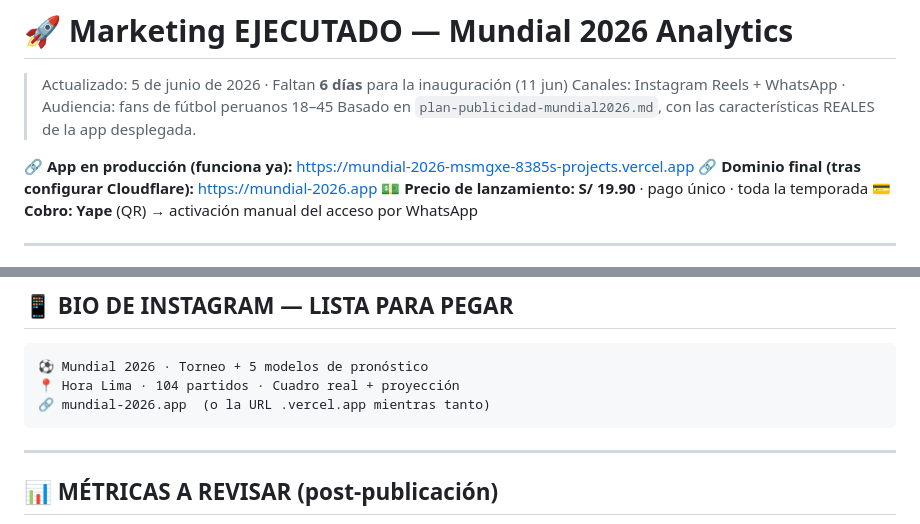
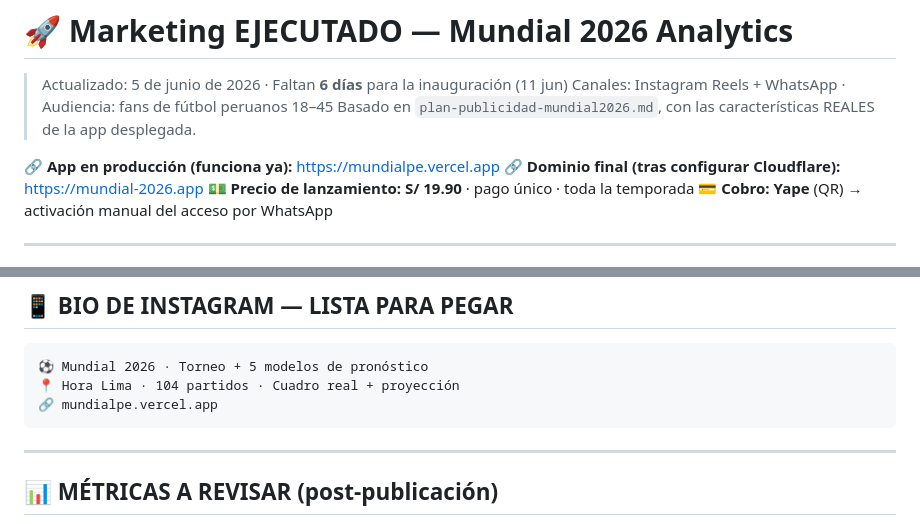
Before and after one commit to msmgxe/mundial2026, a Markdown page: marketing-ejecutado-mundial2026.md, 2 parts joined by grey strips. GitHub-like rendering.

Commit message:
docs: dominio corto mundialpe.vercel.app como URL de producción
Co-Authored-By: Claude Opus 4.8 <noreply@anthropic.com>

````diff
--- a/marketing-ejecutado-mundial2026.md
+++ b/marketing-ejecutado-mundial2026.md
@@ -3,7 +3,7 @@
 > Canales: Instagram Reels + WhatsApp · Audiencia: fans de fútbol peruanos 18–45
 > Basado en `plan-publicidad-mundial2026.md`, con las características REALES de la app desplegada.
 
-🔗 **App en producción (funciona ya):** https://mundial-2026-msmgxe-8385s-projects.vercel.app
+🔗 **App en producción (funciona ya):** https://mundialpe.vercel.app
 🔗 **Dominio final (tras configurar Cloudflare):** https://mundial-2026.app
 💵 **Precio de lanzamiento:** **S/ 19.90** · pago único · toda la temporada
 💳 **Cobro:** **Yape** (QR) → activación manual del acceso por WhatsApp
@@ -240,7 +240,7 @@ Después del partido inaugural el precio sube.
 ```
 ⚽ Mundial 2026 · Torneo + 5 modelos de pronóstico
 📍 Hora Lima · 104 partidos · Cuadro real + proyección
-🔗 mundial-2026.app  (o la URL .vercel.app mientras tanto)
+🔗 mundialpe.vercel.app
 ```
 
 ---
````
